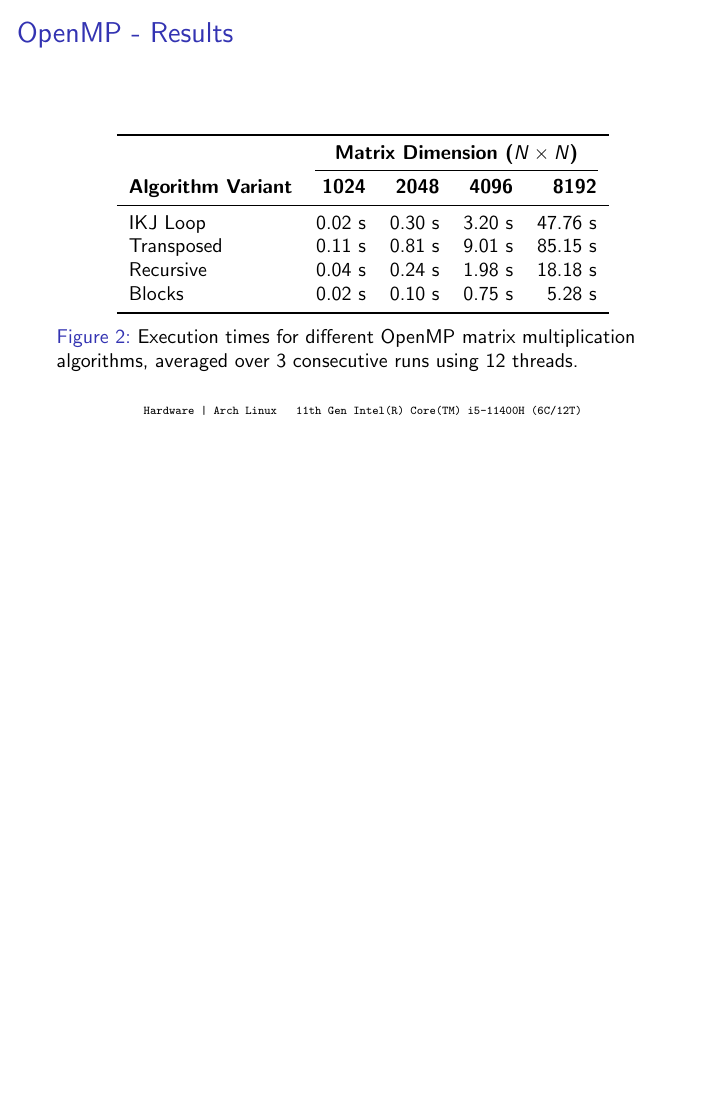
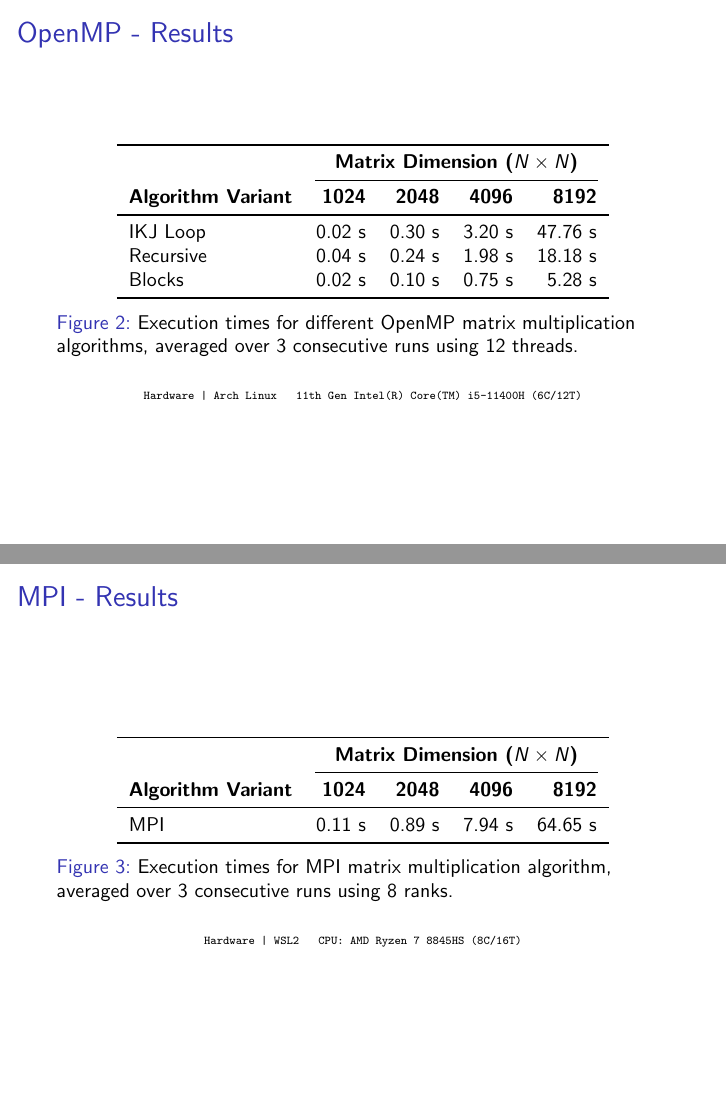
Before and after one commit to askmadsen/dm8100-project, LaTeX slides (presentation/presentation.tex, which reads presentation/slides/mpi.tex, presentation/slides/openmp.tex, presentation/slides/serial.tex): page 10 of 17 before the commit and pages 10 and 12 of 18 after it, the two joined at a grey line, the shorter picture padded with empty space. Compiled offline with pdfLaTeX.

Commit message:
Added MPI resuts to slides and removed transposed results

```diff
--- a/presentation/slides/mpi.tex
+++ b/presentation/slides/mpi.tex
@@ -15,3 +15,28 @@
         \end{itemize}
     \end{itemize}
 \end{frame}
+
+\begin{frame}{MPI - Results}
+
+    \vspace{0.3cm}
+    \centering
+    \small
+    \begin{figure}
+    \begin{tabular}{lrrrr}
+        \toprule
+        & \multicolumn{4}{c}{\textbf{Matrix Dimension ($N \times N$)}} \\
+        \cmidrule(lr){2-5}
+        \textbf{Algorithm Variant} & \textbf{1024} & \textbf{2048} & \textbf{4096} & \textbf{8192} \\
+        \midrule
+        MPI          & 0.11 s        & 0.89 s       & 7.94 s       & 64.65 s      \\
+        \bottomrule
+    \end{tabular}
+    \caption{Execution times for MPI matrix multiplication algorithm, averaged over 3 consecutive runs using 8 ranks.}
+    \end{figure}
+
+    \begin{center}
+        \usebeamercolor[fg]{infrastructure}
+        \fontsize{6.5pt}{7.5pt}\selectfont
+        \texttt{Hardware | WSL2 \quad  CPU: AMD Ryzen 7 8845HS (8C/16T)}
+    \end{center}
+\end{frame}
--- a/presentation/slides/openmp.tex
+++ b/presentation/slides/openmp.tex
@@ -66,7 +66,6 @@
         \textbf{Algorithm Variant} & \textbf{1024} & \textbf{2048} & \textbf{4096} & \textbf{8192} \\
         \midrule
         IKJ Loop          & 0.02 s        & 0.30 s        & 3.20 s       & 47.76 s      \\
-        Transposed        & 0.11 s        & 0.81 s        & 9.01 s       & 85.15 s      \\
         Recursive         & 0.04 s        & 0.24 s        & 1.98 s       & 18.18 s      \\
         Blocks            & 0.02 s        & 0.10 s        & 0.75 s       & 5.28 s       \\
         \bottomrule
--- a/presentation/slides/serial.tex
+++ b/presentation/slides/serial.tex
@@ -84,7 +84,6 @@
         \textbf{Algorithm Variant} & \textbf{1024} & \textbf{2048} & \textbf{4096} & \textbf{8192} \\
         \midrule
         IJK Loop          & 6.11 s        & 61.28 s       & ---           & ---      \\
-        Transposed        & 0.65 s        & 5.48 s        & 47.31 s       & ---      \\
         IKJ Loop          & 0.14 s        & 2.08 s        & 15.73 s       & 140.13 s \\
         Recursive         & 0.08 s        & 0.64 s        & 5.51 s        & 48.72  s \\
         \bottomrule
```
Also changed, not shown: presentation/slides/serial.tex (2 more changed lines).
